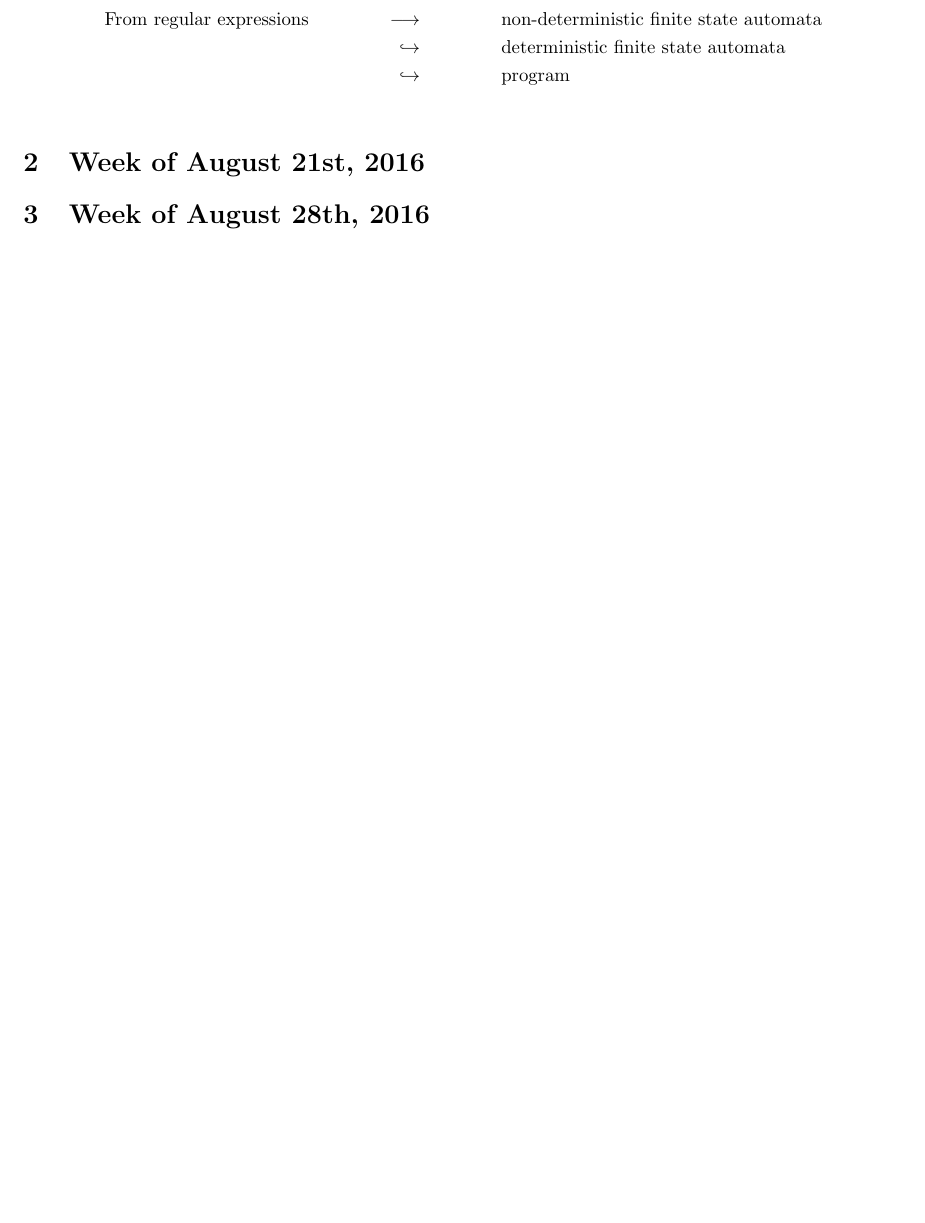
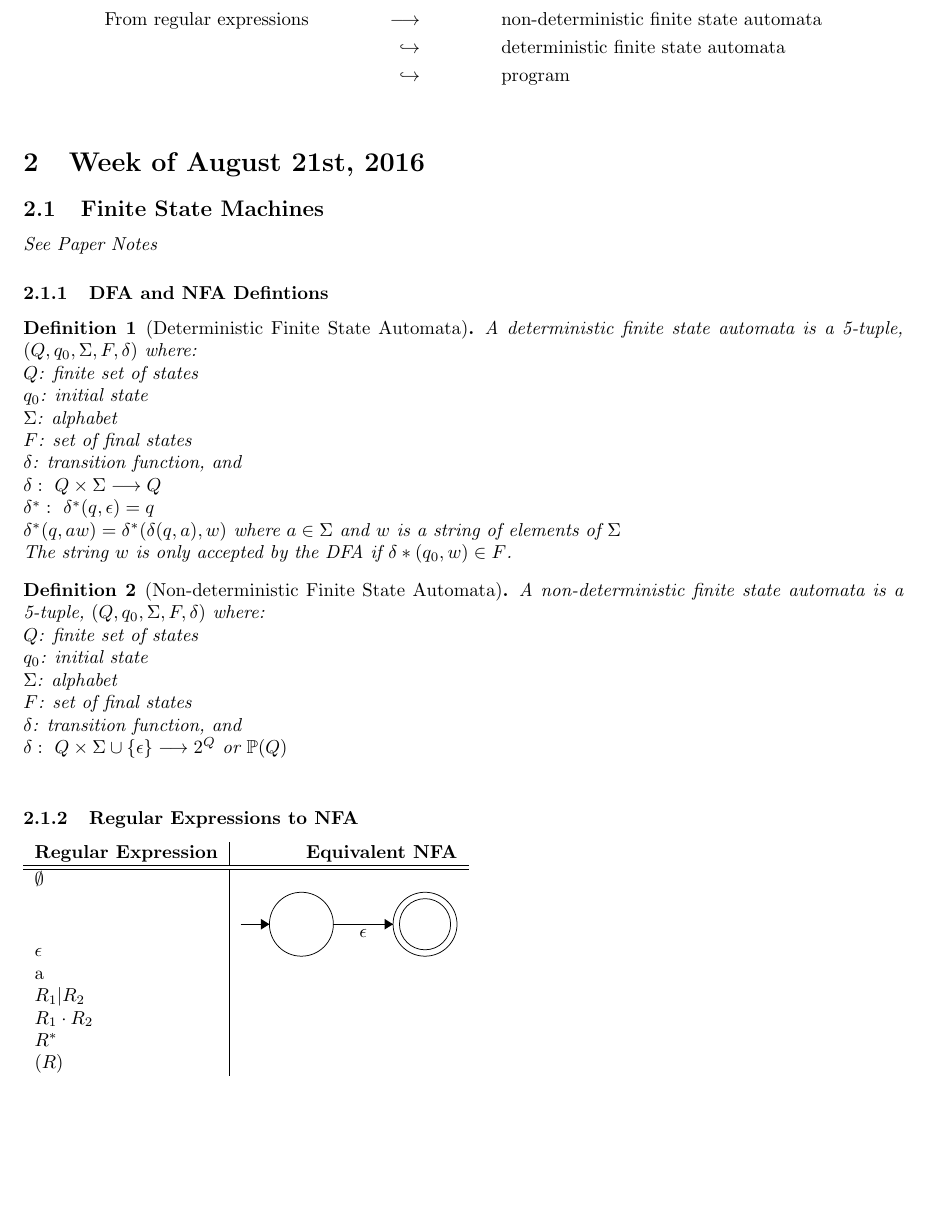
Before and after one commit to BrettHansen/Fall_2016_Notes, a LaTeX document (CSE 440/CSE 440 Notes.tex, which reads coursenotes.sty): part of page 3 of 3 before the commit and part of page 3 of 4 after it, cut so that both start at the same text, the shorter picture padded with empty space. Compiled offline with pdfLaTeX.

```diff
--- a/CSE 440/CSE 440 Notes.tex
+++ b/CSE 440/CSE 440 Notes.tex
@@ -88,6 +88,57 @@
 \end{align*}
 
 \section{Week of August 21st, 2016}
+\subsection{Finite State Machines}
+\textit{See Paper Notes}
+
+\subsubsection{DFA and NFA Defintions}
+\begin{defn}[Deterministic Finite State Automata]
+A \textit{deterministic finite state automata} is a 5-tuple, $(Q,q_0,\Sigma,F,\delta)$ where: \\
+$Q$: finite set of states \\
+$q_0$: initial state \\
+$\Sigma$: alphabet \\
+$F$: set of final states \\
+$\delta$: transition function, and \\
+$\delta:\ Q\times\Sigma\longrightarrow Q$ \\
+$\delta^*:\ \delta^*(q,\epsilon)=q$ \\
+$\delta^*(q,aw)=\delta^*(\delta(q,a),w)$ where $a\in\Sigma$ and $w$ is a string of elements of $\Sigma$ \\
+The string $w$ is only accepted by the DFA if $\delta*(q_0,w)\in F$.
+\end{defn}
+
+\begin{defn}[Non-deterministic Finite State Automata]
+A \textit{non-deterministic finite state automata} is a 5-tuple, $(Q,q_0,\Sigma,F,\delta)$ where: \\
+$Q$: finite set of states \\
+$q_0$: initial state \\
+$\Sigma$: alphabet \\
+$F$: set of final states \\
+$\delta$: transition function, and \\
+$\delta:\ Q\times\Sigma\cup\{\epsilon\}\longrightarrow 2^Q\ \text{or}\ \mathbb{P}(Q)$ \\
+\end{defn}
+
+\subsubsection{Regular Expressions to NFA}
+\begin{tabular}{ l | r }
+	\textbf{Regular Expression} & \textbf{Equivalent NFA} \\
+	\hline
+	\hline
+	$\emptyset$ 	& \\
+	$\epsilon$ 		& \begin{tikzpicture}[scale=0.2]
+\tikzstyle{every node}+=[inner sep=0pt]
+\draw [black] (23.5,-19) circle (3);
+\draw [black] (35.1,-19) circle (3);
+\draw [black] (35.1,-19) circle (2.4);
+\draw [black] (26.5,-19) -- (32.1,-19);
+\fill [black] (32.1,-19) -- (31.3,-18.5) -- (31.3,-19.5);
+\draw (29.3,-19.5) node [below] {$\epsilon$};
+\draw [black] (17.8,-19) -- (20.5,-19);
+\fill [black] (20.5,-19) -- (19.7,-18.5) -- (19.7,-19.5);
+\end{tikzpicture}\\
+	a 				& \\
+	$R_1 | R_2$ 	& \\
+	$R_1 \cdot R_2$ & \\
+	$R^*$ 			& \\
+	$(R)$ 			& \\
+\end{tabular}
+
 \section{Week of August 28th, 2016}
 \section{Week of September 4th, 2016}
 \section{Week of September 11th, 2016}
--- a/coursenotes.sty
+++ b/coursenotes.sty
@@ -42,6 +65,8 @@
 %% Probability
 \newcommand{\prob}[1]{\mathbb{P}\left(#1\right)}
 \newcommand{\conprob}[2]{\prob{#1\ssor#2}}
+%% Combinatorics
+\newcommand{\ceil}[1]{\left\lceil#1\right\rceil}
 
 % Necessary?
 \endinput
```
Also changed, not shown: MAT 415/MAT 415 Notes.tex (+31 -0 lines), MAT 472/MAT 472 Notes.tex (+15 -10 lines), CSE 440/CSE 440 Notes.pdf, MAT 415/MAT 415 Notes.pdf, MAT 472/MAT 472 Notes.pdf, coursenotes.sty (57 more changed lines).
